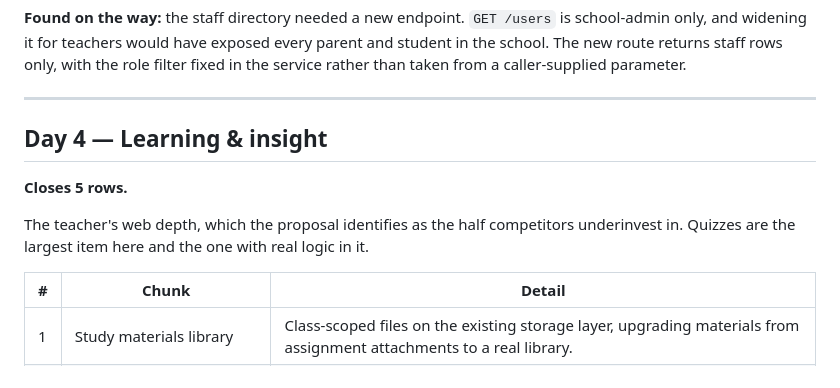
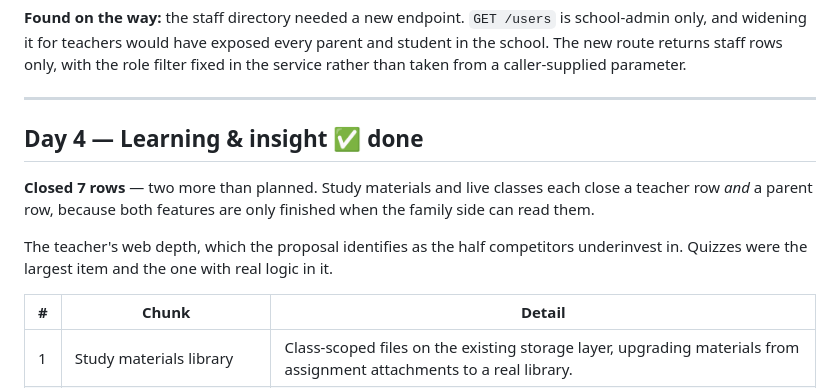
Before and after one commit to nadirhussain-dev/skolara, a Markdown page: docs/SIX_DAY_PLAN.md, the part around one of its changes. Drawn GitHub-style.

```diff
--- a/docs/SIX_DAY_PLAN.md
+++ b/docs/SIX_DAY_PLAN.md
@@ -107,12 +107,14 @@ caller-supplied parameter.
 
 ---
 
-## Day 4 — Learning & insight
+## Day 4 — Learning & insight ✅ done
 
-**Closes 5 rows.**
+**Closed 7 rows** — two more than planned. Study materials and live classes each close a teacher
+row *and* a parent row, because both features are only finished when the family side can read
+them.
 
 The teacher's web depth, which the proposal identifies as the half competitors underinvest in.
-Quizzes are the largest item here and the one with real logic in it.
+Quizzes were the largest item and the one with real logic in it.
 
 | # | Chunk | Detail |
 |---|---|---|
```
Also changed, not shown: other parts of docs/SIX_DAY_PLAN.md (+47 -9 lines), README.md (+1 -1 lines), docs/FEATURE_STATUS.md (+31 -18 lines).
